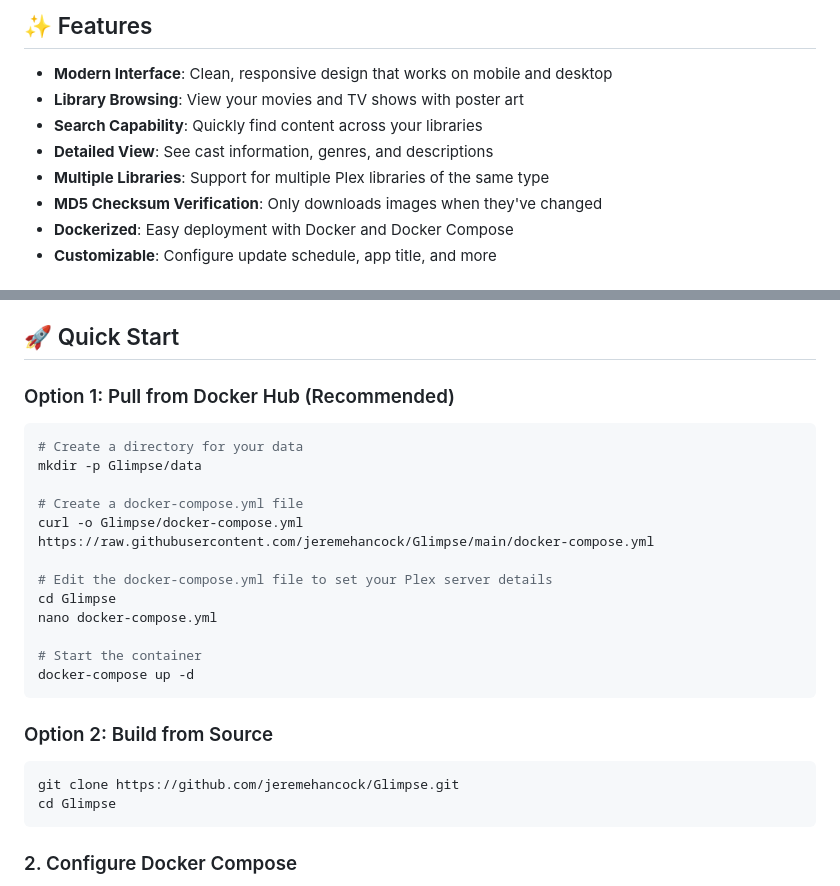
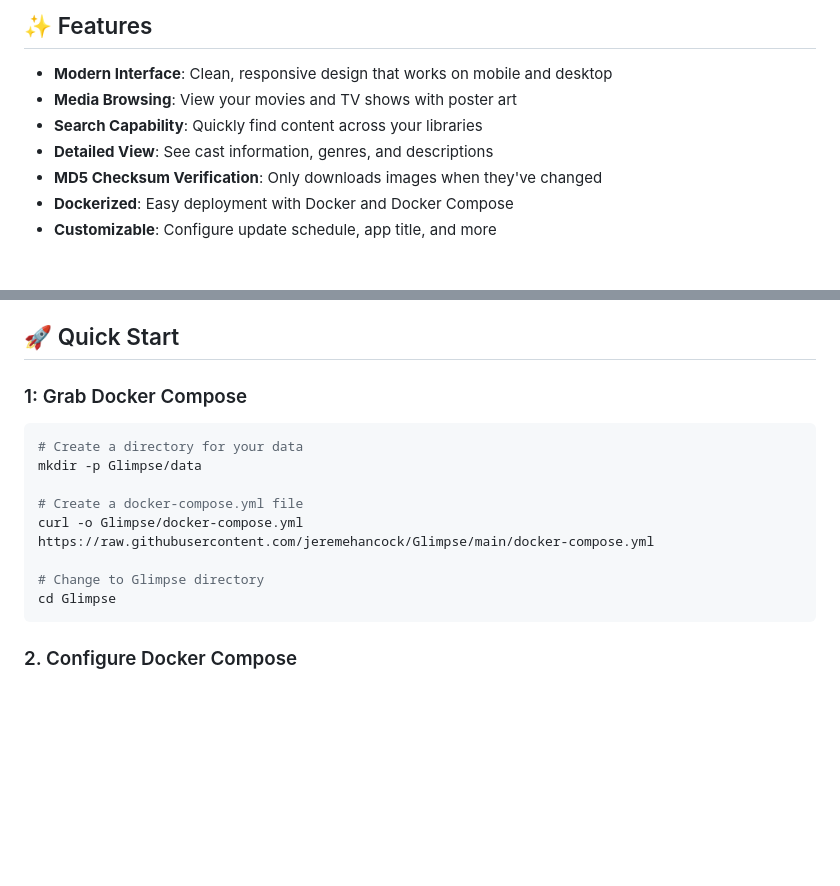
Before and after one commit to Gom3tzler/Glimpse, a Markdown page: README.md, 2 parts joined by grey strips. Rendered like a GitHub page; blank space fills up the shorter version.

````diff
--- a/README.md
+++ b/README.md
@@ -7,10 +7,9 @@ A sleek, responsive web application for browsing and viewing your Plex media lib
 ## ✨ Features
 
 - **Modern Interface**: Clean, responsive design that works on mobile and desktop
-- **Library Browsing**: View your movies and TV shows with poster art
+- **Media Browsing**: View your movies and TV shows with poster art
 - **Search Capability**: Quickly find content across your libraries
 - **Detailed View**: See cast information, genres, and descriptions
-- **Multiple Libraries**: Support for multiple Plex libraries of the same type
 - **MD5 Checksum Verification**: Only downloads images when they've changed
 - **Dockerized**: Easy deployment with Docker and Docker Compose
 - **Customizable**: Configure update schedule, app title, and more
@@ -24,7 +23,7 @@ A sleek, responsive web application for browsing and viewing your Plex media lib
 
 ## 🚀 Quick Start
 
-### Option 1: Pull from Docker Hub (Recommended)
+### 1: Grab Docker Compose
 
 ```bash
 # Create a directory for your data
@@ -33,18 +32,7 @@ mkdir -p Glimpse/data
 # Create a docker-compose.yml file
 curl -o Glimpse/docker-compose.yml https://raw.githubusercontent.com/jeremehancock/Glimpse/main/docker-compose.yml
 
-# Edit the docker-compose.yml file to set your Plex server details
-cd Glimpse
-nano docker-compose.yml
-
-# Start the container
-docker-compose up -d
-```
-
-### Option 2: Build from Source
-
-```bash
-git clone https://github.com/jeremehancock/Glimpse.git
+# Change to Glimpse directory
 cd Glimpse
 ```
 
````
